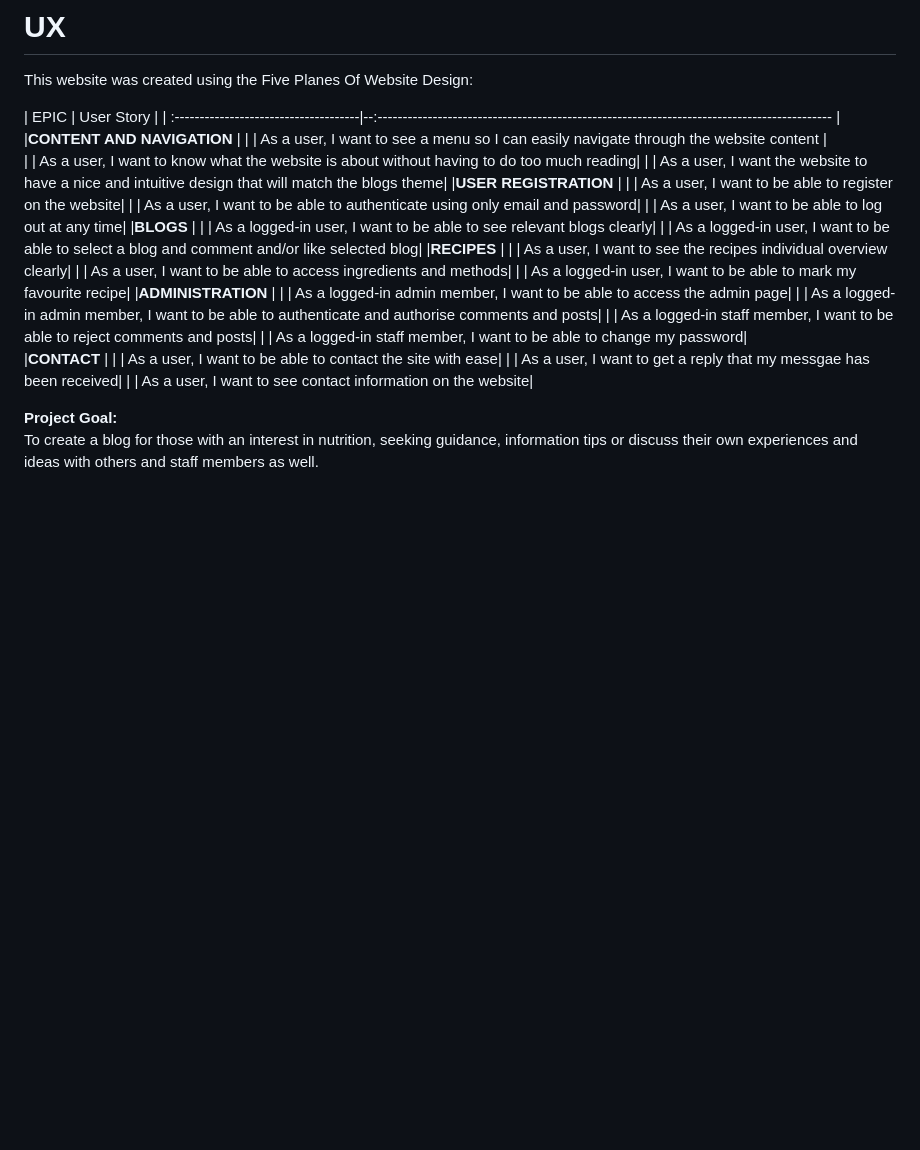
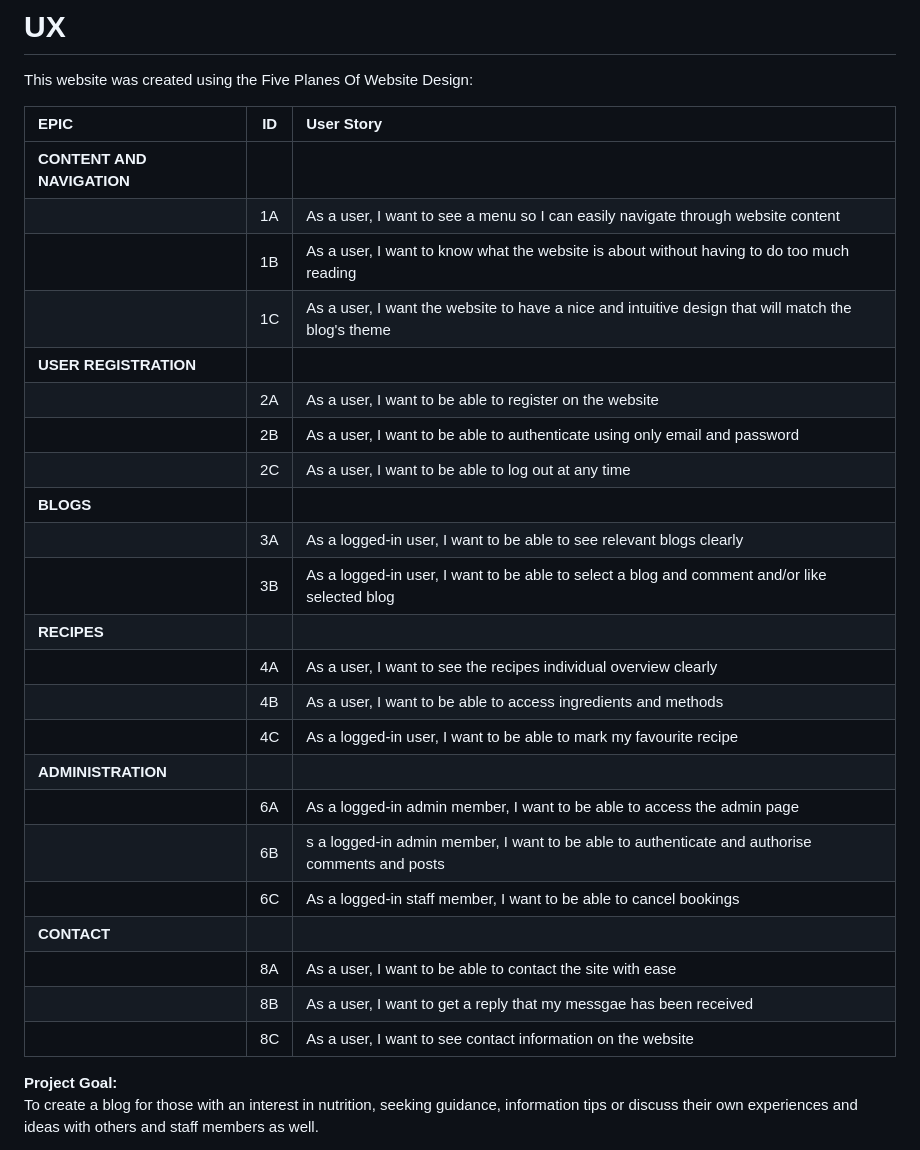
Before and after one commit to hughes84/my-blog-pp4, a Markdown page: README.md, the part around the change. GitHub-like rendering; blank space fills up the shorter version.

Commit message:
Fix user stories table

```diff
--- a/README.md
+++ b/README.md
@@ -13,32 +13,31 @@ The fully deployed project can be accessed at [this link](https://nutrition2023-
 # UX
 This website was created using the Five Planes Of Website Design:<br>
 
-|   EPIC                                |                                User Story                                                   |
-| :-------------------------------------|--:------------------------------------------------------------------------------------------- |
-|**CONTENT AND NAVIGATION**             |
-|                                       | As a user, I want to see a menu so I can easily navigate through the website content |
-|                                       | As a user, I want to know what the website is about without having to do too much reading|
-|                                       | As a user, I want the website to have a nice and intuitive design that will match the blogs theme|
-|**USER REGISTRATION**                  |
-|                                       | As a user, I want to be able to register on the website|
-|                                       | As a user, I want to be able to authenticate using only email and password|
-|                                       | As a user, I want to be able to log out at any time|
-|**BLOGS**                            |
-|                                       | As a logged-in user, I want to be able to see relevant blogs clearly|
-|                                       | As a logged-in user, I want to be able to select a blog and comment and/or like selected blog|
-|**RECIPES**                               |
-|                                       | As a user, I want to see the recipes individual overview clearly|
-|                                       | As a user, I want to be able to access ingredients and methods|
-|                                       | As a logged-in user, I want to be able to mark my favourite recipe|
-|**ADMINISTRATION**              |
-|                                       | As a logged-in admin member, I want to be able to access the admin page|
-|                                       | As a logged-in admin member, I want to be able to authenticate and authorise comments and posts|
-|                                       | As a logged-in staff member, I want to be able to reject comments and posts|
-|                                       | As a logged-in staff member, I want to be able to change my password|
-|**CONTACT**                            |
-|                                       | As a user, I want to be able to contact the site with ease|
-|                                       | As a user, I want to get a reply that my messgae has been received|
-|                                       | As a user, I want to see contact information on the website|
+|   EPIC                                |ID|                                User Story                                                   |
+| :-------------------------------------|--|:------------------------------------------------------------------------------------------- |
+|**CONTENT AND NAVIGATION**             |  ||
+|                                       |1A| As a user, I want to see a menu so I can easily navigate through website content |
+|                                       |1B| As a user, I want to know what the website is about without having to do too much reading|
+|                                       |1C| As a user, I want the website to have a nice and intuitive design that will match the blog's theme|
+|**USER REGISTRATION**                  |  ||
+|                                       |2A| As a user, I want to be able to register on the website|
+|                                       |2B| As a user, I want to be able to authenticate using only email and password|
+|                                       |2C| As a user, I want to be able to log out at any time|
+|**BLOGS**                              |  ||
+|                                       |3A| As a logged-in user, I want to be able to see relevant blogs clearly|
+|                                       |3B| As a logged-in user, I want to be able to select a blog and comment and/or like selected blog|
+|**RECIPES**                            |  ||
+|                                       |4A| As a user, I want to see the recipes individual overview clearly|
+|                                       |4B| As a user, I want to be able to access ingredients and methods|
+|                                       |4C| As a logged-in user, I want to be able to mark my favourite recipe|
+|**ADMINISTRATION**                     |  ||
+|                                       |6A| As a logged-in admin member, I want to be able to access the admin page|
+|                                       |6B| s a logged-in admin member, I want to be able to authenticate and authorise comments and posts|
+|                                       |6C| As a logged-in staff member, I want to be able to cancel bookings|
+|**CONTACT**                            |  ||
+|                                       |8A| As a user, I want to be able to contact the site with ease|
+|                                       |8B| As a user, I want to get a reply that my messgae has been received|
+|                                       |8C| As a user, I want to see contact information on the website|
 
 **Project Goal:**<br>
 To create a blog for those with an interest in nutrition, seeking guidance, information tips or discuss their own experiences and ideas with others and staff members as well.
```
